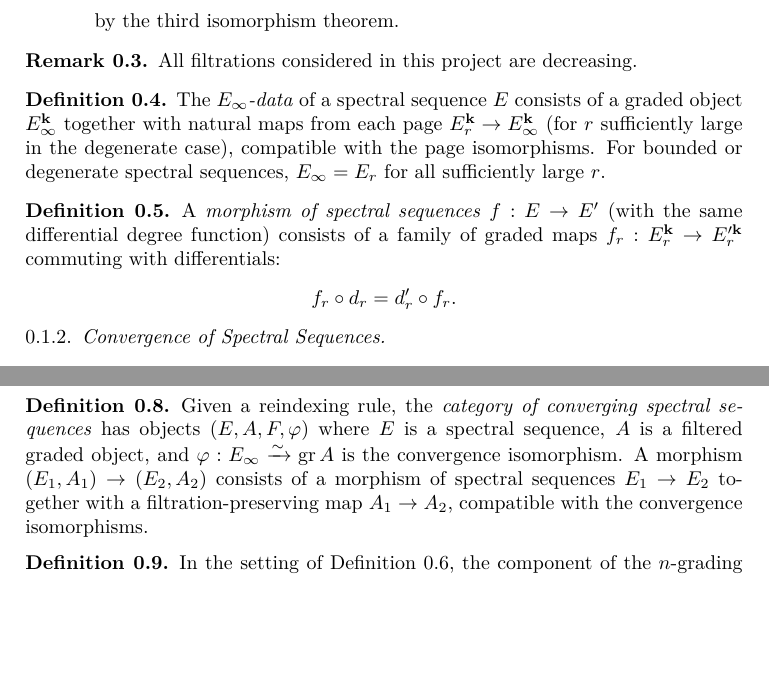
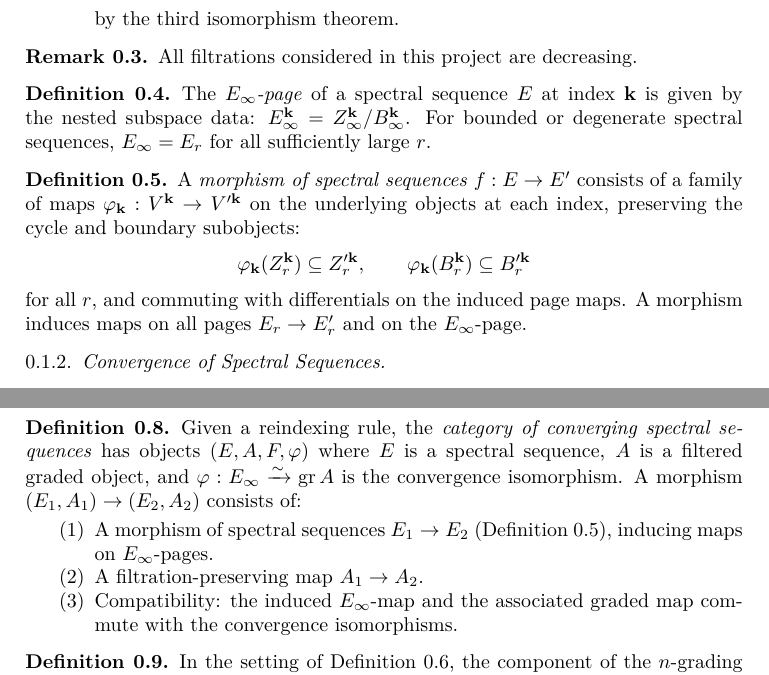
Before and after one commit to surenny/KIP, a LaTeX paper (blueprint/src/print.tex, which reads blueprint/src/chapters/prerequisites.tex): two parts of pages 2 and 3 of 67 before the commit and two parts of pages 2 and 3 of 68 after it, joined at a grey line, cut so that both start at the same text, the shorter picture padded with empty space. Compiled offline with XeLaTeX.

Commit message:
feat: migrate spectral sequence code from SSP-1 and align blueprint
- Replace Basic.lean, Convergence.lean with SSP-1 versions (proved
  pageHomologyIso, eInfty_isZero, third iso theorem, etc.)
- Add FilteredComplex.lean and Crossing.lean from SSP-1
- Namespace remains KIP.SpectralSequence (not KIPBase)
- Blueprint: update EInftyData (now from SSData.eInfty, no separate
  structure), SpectralSequenceMorphism (maps on V preserving Z/B),
  ConvergenceMorphism (includes SS morphism + induced E∞ map)
- All 12 \lean{} tags verified against Lean declarations

Co-Authored-By: Claude Opus 4.6 <noreply@anthropic.com>

```diff
--- a/blueprint/src/chapters/prerequisites.tex
+++ b/blueprint/src/chapters/prerequisites.tex
@@ -49,16 +49,16 @@
 \end{remark}
 
 \begin{definition}\label{prereq:def:einfty-data}
-    \uses{prereq:def:spectral-sequence}
-    \lean{KIP.SpectralSequence.EInftyData}\leanok
-    The \emph{$E_\infty$-data} of a spectral sequence $E$ consists of a graded object $E_\infty^{\mathbf{k}}$ together with natural maps from each page $E_r^{\mathbf{k}} \to E_\infty^{\mathbf{k}}$ (for $r$ sufficiently large in the degenerate case), compatible with the page isomorphisms. For bounded or degenerate spectral sequences, $E_\infty = E_r$ for all sufficiently large $r$.
+    \uses{prereq:def:ss-data}
+    The \emph{$E_\infty$-page} of a spectral sequence $E$ at index $\mathbf{k}$ is given by the nested subspace data: $E_\infty^{\mathbf{k}} = Z_\infty^{\mathbf{k}} / B_\infty^{\mathbf{k}}$. For bounded or degenerate spectral sequences, $E_\infty = E_r$ for all sufficiently large $r$.
 \end{definition}
 
 \begin{definition}\label{prereq:def:ss-morphism}
     \uses{prereq:def:spectral-sequence}
     \lean{KIP.SpectralSequence.SpectralSequenceMorphism}\leanok
-    A \emph{morphism of spectral sequences} $f: E \to E'$ (with the same differential degree function) consists of a family of graded maps $f_r: E_r^{\mathbf{k}} \to E'^{\mathbf{k}}_r$ commuting with differentials:
-    $$f_r \circ d_r = d'_r \circ f_r.$$
+    A \emph{morphism of spectral sequences} $f: E \to E'$ consists of a family of maps $\varphi_{\mathbf{k}}: V^{\mathbf{k}} \to V'^{\mathbf{k}}$ on the underlying objects at each index, preserving the cycle and boundary subobjects:
+    $$\varphi_{\mathbf{k}}(Z_r^{\mathbf{k}}) \subseteq Z'^{\mathbf{k}}_r, \qquad \varphi_{\mathbf{k}}(B_r^{\mathbf{k}}) \subseteq B'^{\mathbf{k}}_r$$
+    for all $r$, and commuting with differentials on the induced page maps. A morphism induces maps on all pages $E_r \to E'_r$ and on the $E_\infty$-page.
 \end{definition}
 
 \subsubsection{Convergence of Spectral Sequences}\label{sec:prereq-convergence}
@@ -76,9 +76,14 @@
 \end{remark}
 
 \begin{definition}\label{prereq:def:converging-ss-morphism}
-    \uses{prereq:def:convergence,prereq:def:filtration}
+    \uses{prereq:def:convergence,prereq:def:ss-morphism,prereq:def:filtration}
     \lean{KIP.SpectralSequence.ConvergenceMorphism}\leanok
-    Given a reindexing rule, the \emph{category of converging spectral sequences} has objects $(E, A, F, \varphi)$ where $E$ is a spectral sequence, $A$ is a filtered graded object, and $\varphi: E_\infty \xrightarrow{\sim} \mathrm{gr}\, A$ is the convergence isomorphism. A morphism $(E_1, A_1) \to (E_2, A_2)$ consists of a morphism of spectral sequences $E_1 \to E_2$ together with a filtration-preserving map $A_1 \to A_2$, compatible with the convergence isomorphisms.
+    Given a reindexing rule, the \emph{category of converging spectral sequences} has objects $(E, A, F, \varphi)$ where $E$ is a spectral sequence, $A$ is a filtered graded object, and $\varphi: E_\infty \xrightarrow{\sim} \mathrm{gr}\, A$ is the convergence isomorphism. A morphism $(E_1, A_1) \to (E_2, A_2)$ consists of:
+    \begin{enumerate}
+        \item A morphism of spectral sequences $E_1 \to E_2$ (Definition~\ref{prereq:def:ss-morphism}), inducing maps on $E_\infty$-pages.
+        \item A filtration-preserving map $A_1 \to A_2$.
+        \item Compatibility: the induced $E_\infty$-map and the associated graded map commute with the convergence isomorphisms.
+    \end{enumerate}
 \end{definition}
 
 \begin{definition}\label{prereq:def:stem}
```
Also changed, not shown: blueprint/src/chapters/prerequisites.tex (2 more changed lines), 6 other files.
